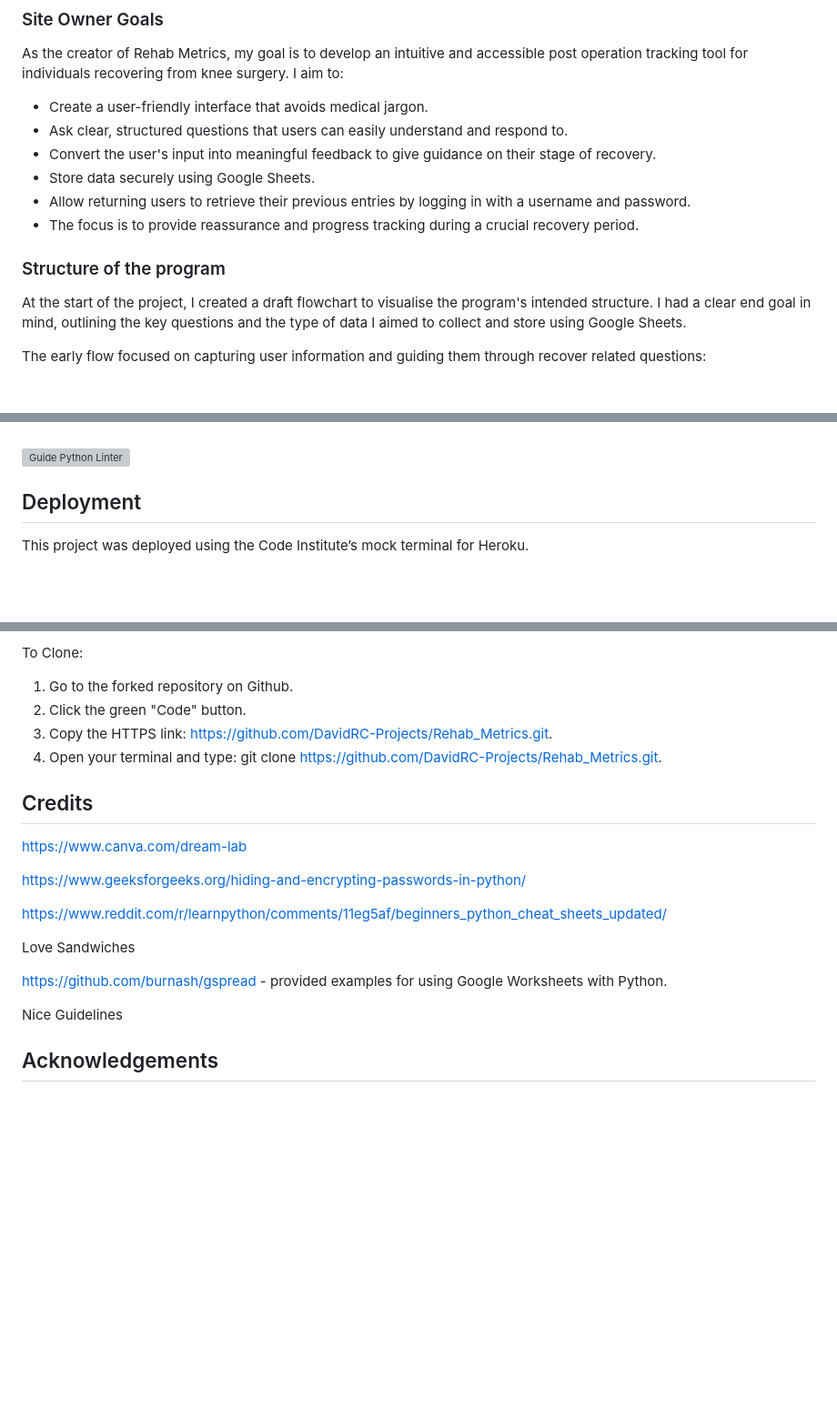
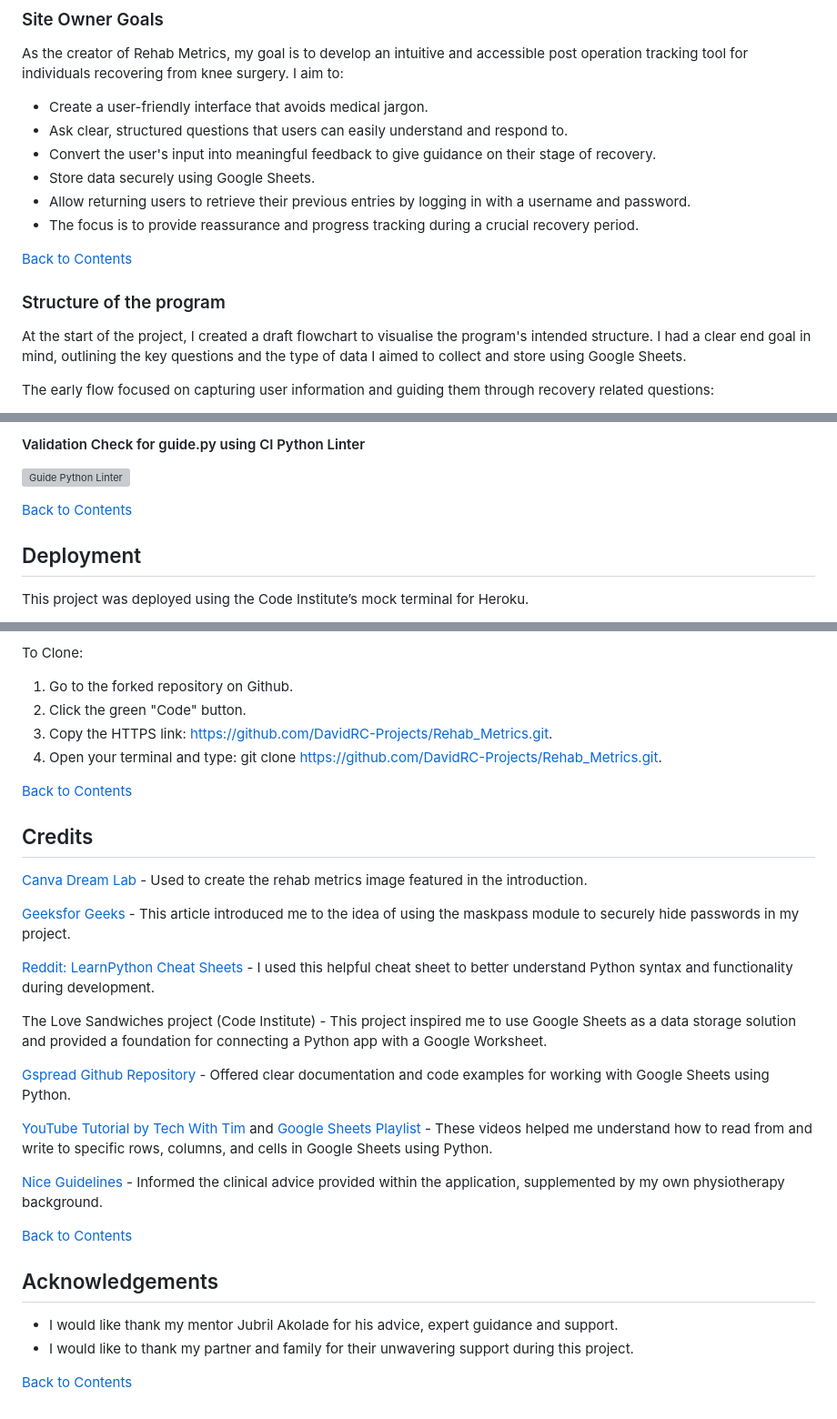
Before and after one commit to DavidRC-Projects/Rehab_Metrics, a Markdown page: README.md, 3 parts joined by grey strips. Shown at 91% size. Rendered like a GitHub page; blank space fills up the shorter version; grey boxes are pictures that could not be loaded.

```diff
--- a/README.md
+++ b/README.md
@@ -41,8 +89,10 @@ As the creator of Rehab Metrics, my goal is to develop an intuitive and accessib
 * Allow returning users to retrieve their previous entries by logging in with a username and password.
 * The focus is to provide reassurance and progress tracking during a crucial recovery period.
 
+[Back to Contents](#contents)
+
 ### Structure of the program
 At the start of the project, I created a draft flowchart to visualise the program's intended structure. I had a clear end goal in mind, outlining the key questions and the type of data I aimed to collect and store using Google Sheets.
 
-The early flow focused on capturing user information and guiding them through recover related questions:
+The early flow focused on capturing user information and guiding them through recovery related questions:
 
@@ -375,7 +437,9 @@ As a result of the linting process, I made the following adjustments:
 
-####
+#### Validation Check for guide.py using CI Python Linter
 
 ![Guide Python Linter](assets/guide-python-linter.png)
+
+[Back to Contents](#contents)
 
 ## Deployment
 This project was deployed using the Code Institute’s mock terminal for Heroku.
@@ -414,17 +480,29 @@ To Clone:
 3. Copy the HTTPS link: https://github.com/DavidRC-Projects/Rehab_Metrics.git.
 4. Open your terminal and type: git clone https://github.com/DavidRC-Projects/Rehab_Metrics.git.
 
+[Back to Contents](#contents)
+
 ## Credits
 
-https://www.canva.com/dream-lab
+[Canva Dream Lab](https://www.canva.com/dream-lab) - Used to create the rehab metrics image featured in the introduction.
 
-https://www.geeksforgeeks.org/hiding-and-encrypting-passwords-in-python/
+[Geeksfor Geeks](https://www.geeksforgeeks.org/hiding-and-encrypting-passwords-in-python/) - This article introduced me to the idea of using the maskpass module to securely hide passwords in my project.
 
-https://www.reddit.com/r/learnpython/comments/11eg5af/beginners_python_cheat_sheets_updated/
+[Reddit: LearnPython Cheat Sheets](https://www.reddit.com/r/learnpython/comments/11eg5af/beginners_python_cheat_sheets_updated/) - I used this helpful cheat sheet to better understand Python syntax and functionality during development.
 
-Love Sandwiches
+The Love Sandwiches project (Code Institute) - This project inspired me to use Google Sheets as a data storage solution and provided a foundation for connecting a Python app with a Google Worksheet.
 
-https://github.com/burnash/gspread - provided examples for using Google Worksheets with Python.
+[Gspread Github Repository](https://github.com/burnash/gspread) - Offered clear documentation and code examples for working with Google Sheets using Python.
 
-Nice Guidelines
+[YouTube Tutorial by Tech With Tim](https://www.youtube.com/watch?v=cnPlKLEGR7E) and [Google Sheets Playlist](https://www.youtube.com/playlist?list=PL3JVwFmb_BnSee8RFaRPZ3nykuMRlaQp1-) - These videos helped me understand how to read from and write to specific rows, columns, and cells in Google Sheets using Python.
+
+[Nice Guidelines](https://www.nice.org.uk/guidance/ng157) - Informed the clinical advice provided within the application, supplemented by my own physiotherapy background.
+
+[Back to Contents](#contents)
+
 ## Acknowledgements
+
+* I would like thank my mentor Jubril Akolade for his advice, expert guidance and support.
+* I would like to thank my partner and family for their unwavering support during this project.
+
+[Back to Contents](#contents)
```
Also changed, not shown: other parts of README.md (+70 -8 lines).
